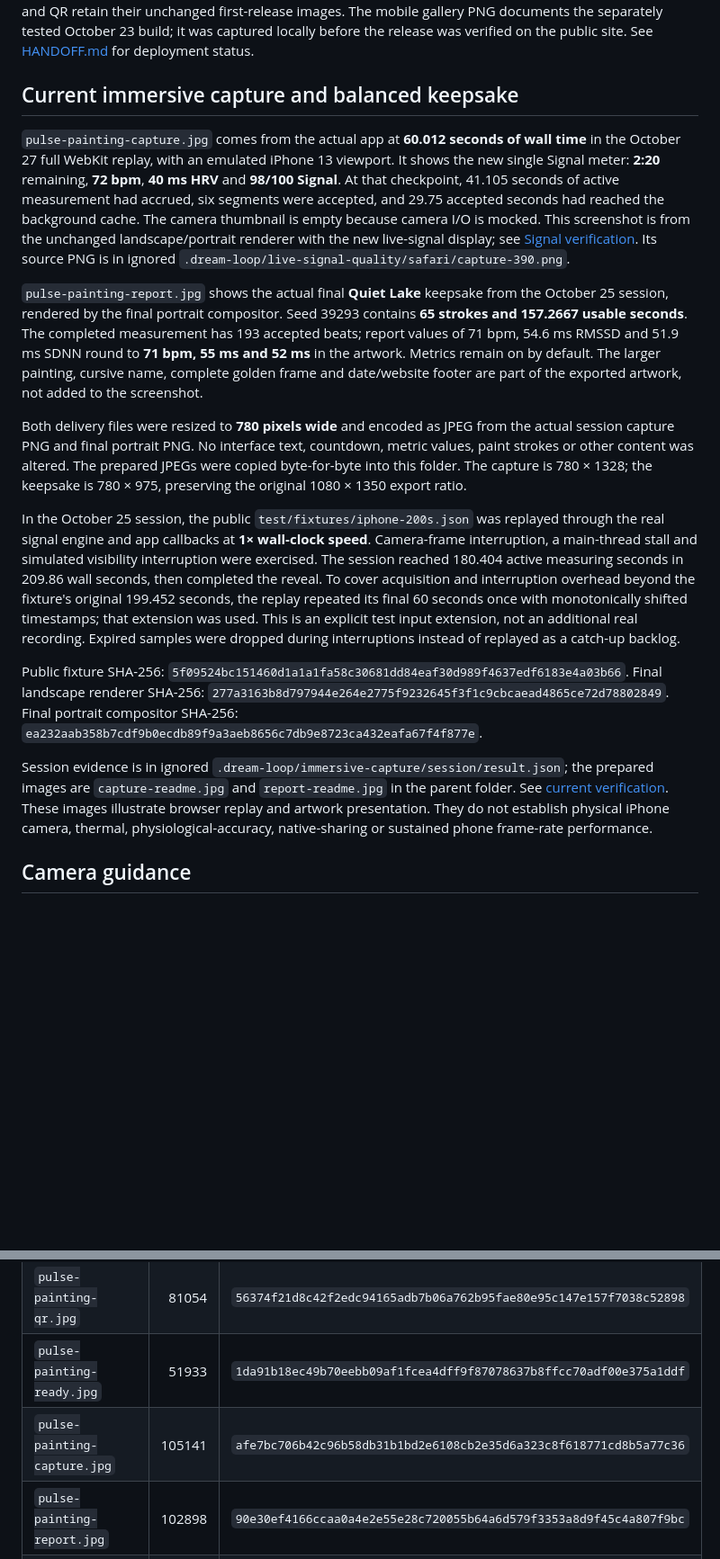
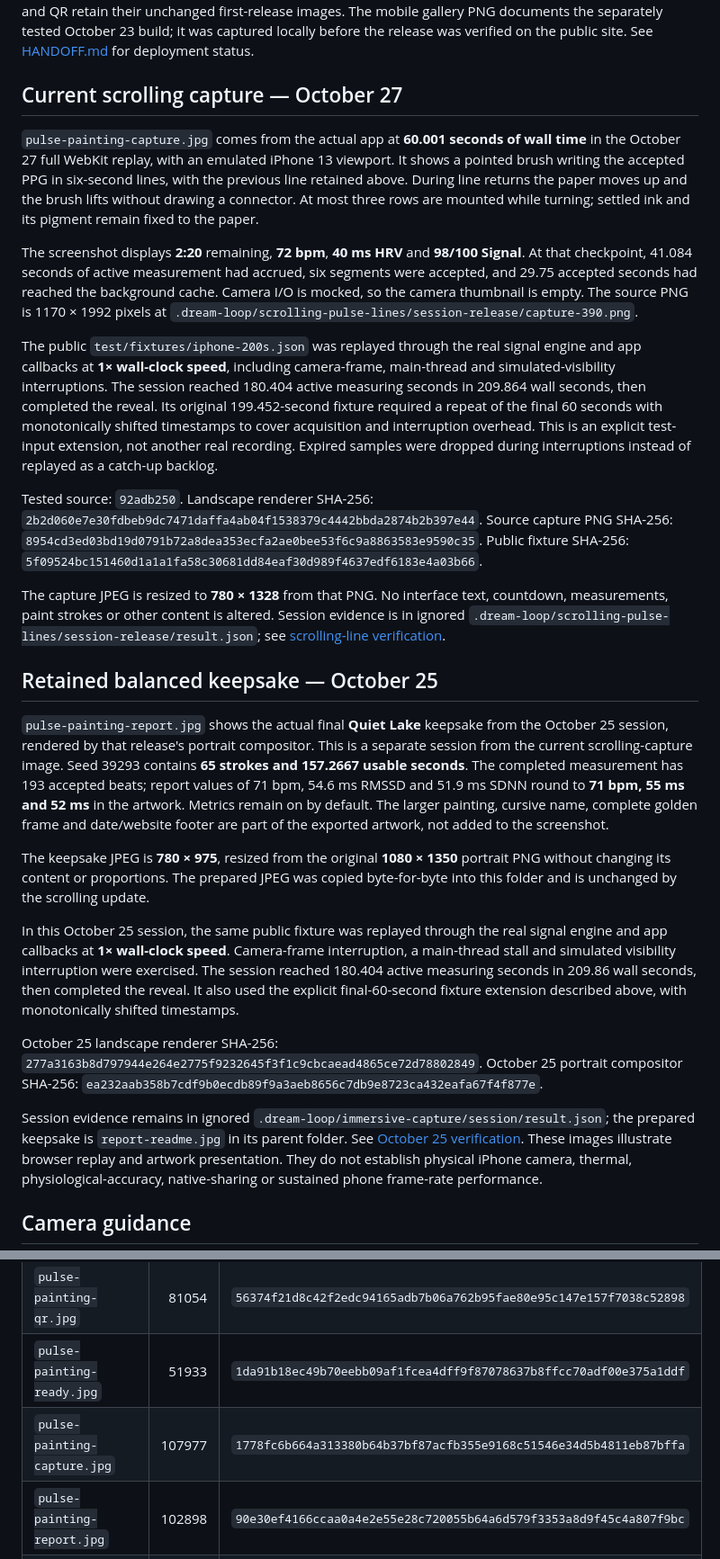
Before and after one commit to sontakey/pulsepainting, a Markdown page: docs/media/README.md, 2 parts joined by grey strips. Shown at 90% size. Drawn GitHub-style; blank space fills up the shorter version.

Commit message:
Document the verified scrolling pulse release

```diff
--- a/docs/media/README.md
+++ b/docs/media/README.md
@@ -10,52 +10,76 @@ the separately tested October 23 build; it was captured locally before the
 release was verified on the public site.
 See [HANDOFF.md](../../HANDOFF.md) for deployment status.
 
-## Current immersive capture and balanced keepsake
+## Current scrolling capture — October 27
 
-`pulse-painting-capture.jpg` comes from the actual app at **60.012 seconds of
+`pulse-painting-capture.jpg` comes from the actual app at **60.001 seconds of
 wall time** in the October 27 full WebKit replay, with an emulated iPhone 13
-viewport. It shows the new single Signal meter: **2:20** remaining, **72 bpm**,
-**40 ms HRV** and **98/100 Signal**. At that checkpoint, 41.105 seconds of active
-measurement had accrued, six segments were accepted, and 29.75 accepted seconds
-had reached the background cache. The camera thumbnail is empty because camera
-I/O is mocked. This screenshot is from the unchanged landscape/portrait renderer
-with the new live-signal display; see [Signal verification](../validation/live-signal-quality-2026-10-27.md).
-Its source PNG is in ignored `.dream-loop/live-signal-quality/safari/capture-390.png`.
+viewport. It shows a pointed brush writing the accepted PPG in six-second lines,
+with the previous line retained above. During line returns the paper moves up
+and the brush lifts without drawing a connector. At most three rows are mounted
+while turning; settled ink and its pigment remain fixed to the paper.
+
+The screenshot displays **2:20** remaining, **72 bpm**, **40 ms HRV** and
+**98/100 Signal**. At that checkpoint, 41.084 seconds of active measurement had
+accrued, six segments were accepted, and 29.75 accepted seconds had reached the
+background cache. Camera I/O is mocked, so the camera thumbnail is empty.
+The source PNG is 1170 × 1992 pixels at
+`.dream-loop/scrolling-pulse-lines/session-release/capture-390.png`.
+
+The public `test/fixtures/iphone-200s.json` was replayed through the real signal
+engine and app callbacks at **1× wall-clock speed**, including camera-frame,
+main-thread and simulated-visibility interruptions. The session reached 180.404
+active measuring seconds in 209.864 wall seconds, then completed the reveal.
+Its original 199.452-second fixture required a repeat of the final 60 seconds
+with monotonically shifted timestamps to cover acquisition and interruption
+overhead. This is an explicit test-input extension, not another real recording.
+Expired samples were dropped during interruptions instead of replayed as a
+catch-up backlog.
+
+Tested source: `92adb250`.
+Landscape renderer SHA-256:
+`2b2d060e7e30fdbeb9dc7471daffa4ab04f1538379c4442bbda2874b2b397e44`.
+Source capture PNG SHA-256:
+`8954cd3ed03bd19d0791b72a8dea353ecfa2ae0bee53f6c9a8863583e9590c35`.
+Public fixture SHA-256:
+`5f09524bc151460d1a1a1fa58c30681dd84eaf30d989f4637edf6183e4a03b66`.
+
+The capture JPEG is resized to **780 × 1328** from that PNG. No interface text,
+countdown, measurements, paint strokes or other content is altered. Session
+evidence is in ignored `.dream-loop/scrolling-pulse-lines/session-release/result.json`;
+see [scrolling-line verification](../validation/scrolling-pulse-lines-2026-10-27.md).
+
+## Retained balanced keepsake — October 25
 
 `pulse-painting-report.jpg` shows the actual final **Quiet Lake** keepsake from
-the October 25 session, rendered by the final portrait compositor. Seed 39293 contains
+the October 25 session, rendered by that release's portrait compositor. This is
+a separate session from the current scrolling-capture image. Seed 39293 contains
 **65 strokes and 157.2667 usable seconds**. The completed measurement has 193
 accepted beats; report values of 71 bpm, 54.6 ms RMSSD and 51.9 ms SDNN round to
 **71 bpm, 55 ms and 52 ms** in the artwork. Metrics remain on by default. The
 larger painting, cursive name, complete golden frame and date/website footer
 are part of the exported artwork, not added to the screenshot.
 
-Both delivery files were resized to **780 pixels wide** and encoded as JPEG
-from the actual session capture PNG and final portrait PNG. No interface text,
-countdown, metric values, paint strokes or other content was altered. The prepared
-JPEGs were copied byte-for-byte into this folder. The capture is 780 × 1328;
-the keepsake is 780 × 975, preserving the original 1080 × 1350 export ratio.
+The keepsake JPEG is **780 × 975**, resized from the original **1080 × 1350**
+portrait PNG without changing its content or proportions. The prepared JPEG was
+copied byte-for-byte into this folder and is unchanged by the scrolling update.
 
-In the October 25 session, the public `test/fixtures/iphone-200s.json` was replayed through the real signal
-engine and app callbacks at **1× wall-clock speed**. Camera-frame interruption,
-a main-thread stall and simulated visibility interruption were exercised. The
-session reached 180.404 active measuring seconds in 209.86 wall seconds, then
-completed the reveal. To cover acquisition and interruption overhead beyond the
-fixture's original 199.452 seconds, the replay repeated its final 60 seconds once
-with monotonically shifted timestamps; that extension was used. This is an
-explicit test input extension, not an additional real recording. Expired samples
-were dropped during interruptions instead of replayed as a catch-up backlog.
+In this October 25 session, the same public fixture was replayed through the
+real signal engine and app callbacks at **1× wall-clock speed**. Camera-frame
+interruption, a main-thread stall and simulated visibility interruption were
+exercised. The session reached 180.404 active measuring seconds in 209.86 wall
+seconds, then completed the reveal. It also used the explicit final-60-second
+fixture extension described above, with monotonically shifted timestamps.
 
-Public fixture SHA-256:
-`5f09524bc151460d1a1a1fa58c30681dd84eaf30d989f4637edf6183e4a03b66`.
-Final landscape renderer SHA-256:
+October 25 landscape renderer SHA-256:
 `277a3163b8d797944e264e2775f9232645f3f1c9cbcaead4865ce72d78802849`.
-Final portrait compositor SHA-256:
+October 25 portrait compositor SHA-256:
 `ea232aab358b7cdf9b0ecdb89f9a3aeb8656c7db9e8723ca432eafa67f4f877e`.
 
-Session evidence is in ignored `.dream-loop/immersive-capture/session/result.json`;
-the prepared images are `capture-readme.jpg` and `report-readme.jpg` in the parent
-folder. See [current verification](../validation/immersive-capture-2026-10-25.md).
+Session evidence remains in ignored
+`.dream-loop/immersive-capture/session/result.json`; the prepared keepsake is
+`report-readme.jpg` in its parent folder. See
+[October 25 verification](../validation/immersive-capture-2026-10-25.md).
 These images illustrate browser replay and artwork presentation. They do not
 establish physical iPhone camera, thermal, physiological-accuracy, native-sharing
 or sustained phone frame-rate performance.
@@ -281,7 +305,7 @@ social-post delivery or sustained frame-rate evidence.
 | `pulse-painting-desktop-candidate.jpg` | 188941 | `71f997d63b0146af03e7cebbaea9b092c927ffd8c044959c591d36365a01fd4f` |
 | `pulse-painting-qr.jpg` | 81054 | `56374f21d8c42f2edc94165adb7b06a762b95fae80e95c147e157f7038c52898` |
 | `pulse-painting-ready.jpg` | 51933 | `1da91b18ec49b70eebb09af1fcea4dff9f87078637b8ffcc70adf00e375a1ddf` |
-| `pulse-painting-capture.jpg` | 105141 | `afe7bc706b42c96b58db31b1bd2e6108cb2e35d6a323c8f618771cd8b5a77c36` |
+| `pulse-painting-capture.jpg` | 107977 | `1778fc6b664a313380b64b37bf87acfb355e9168c51546e34d5b4811eb87bffa` |
 | `pulse-painting-report.jpg` | 102898 | `90e30ef4166ccaa0a4e2e55e28c720055b64a6d579f3353a8d9f45c4a807f9bc` |
 | `pulse-painting-mobile-gallery.png` | 469347 | `2f7f07374fb73399156555da8a86281d6b982db7714efe9a7bd2b4d4caa1889b` |
 | `pulse-painting-sharing.png` | 112629 | `2108b3314600dcda8a89d8e1aa0fe9b19e550fece694c7abfca10ec26ff664d3` |
```
Also changed, not shown: HANDOFF.md (+36 -1 lines), README.md (+31 -15 lines), docs/validation/scrolling-pulse-lines-2026-10-27.md (added, +142 -0 lines), docs/media/pulse-painting-capture.jpg.
